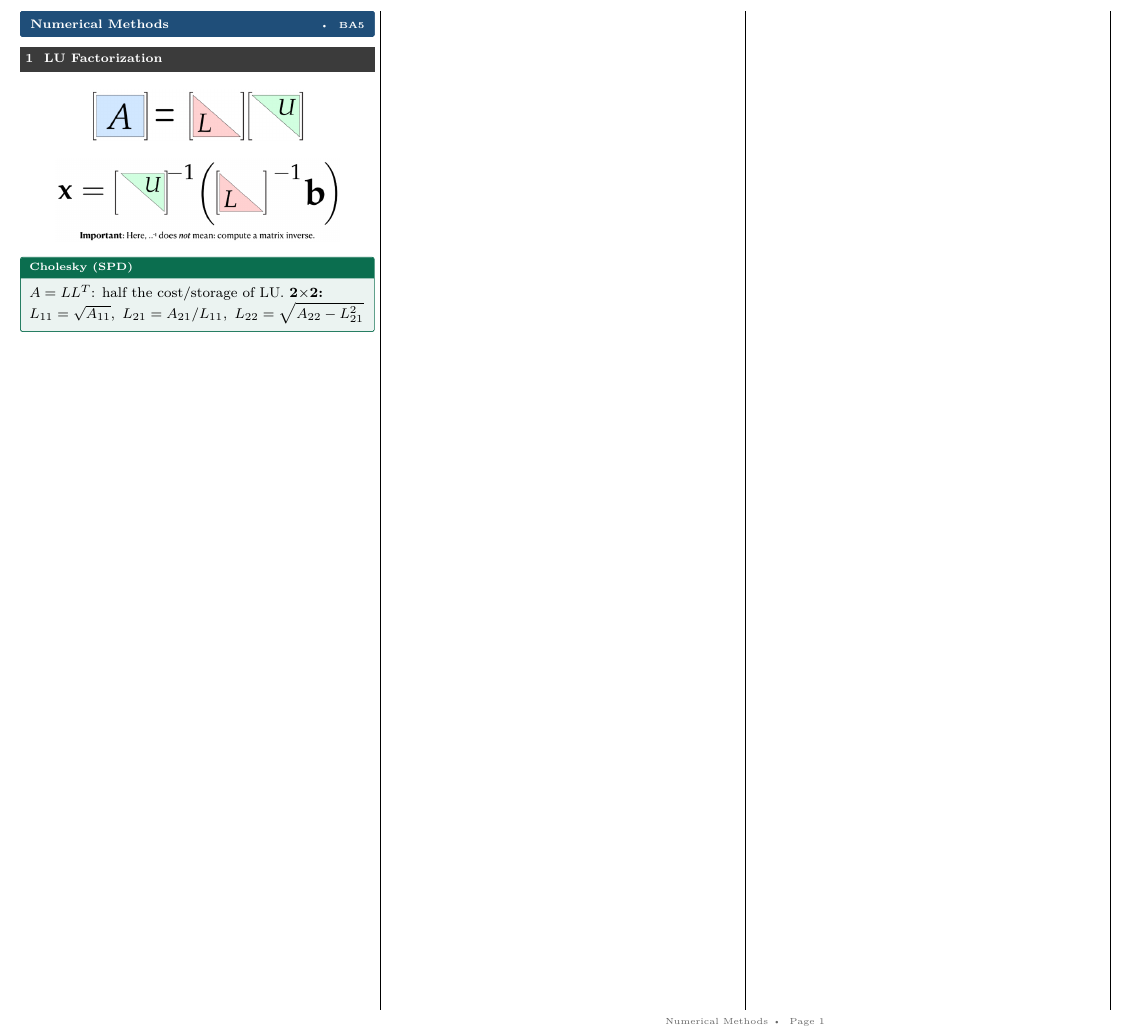
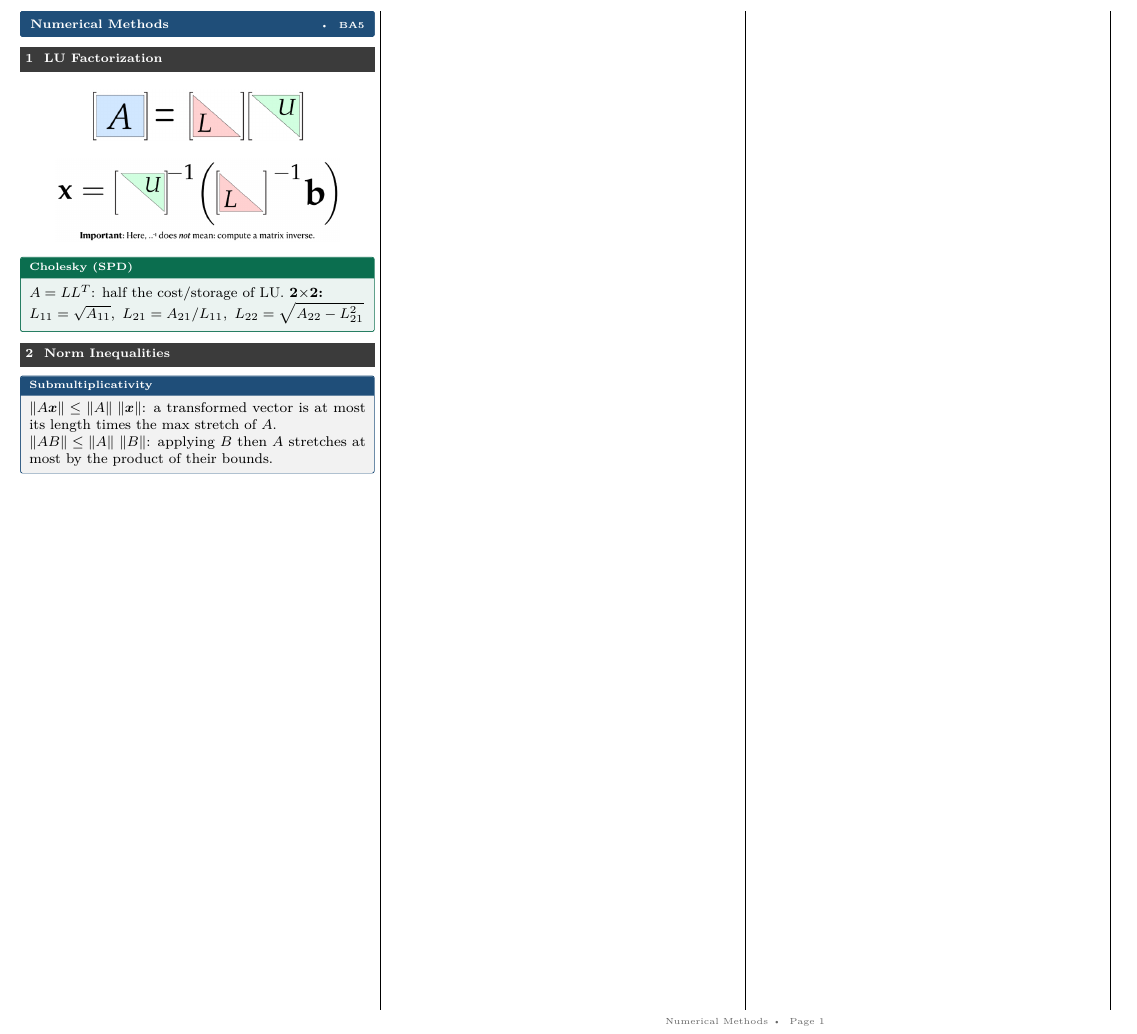
Before and after one commit to AlphaXT38G/notes_ba5, a LaTeX document (nummet/cheatsheet.tex): part of the page, cut so that both start at the same text. Compiled offline with pdfLaTeX.

Commit message:
feat(nummet): add norm inequalities to cheatsheet
Co-Authored-By: Claude Opus 5.5 <noreply@anthropic.com>

```diff
--- a/nummet/cheatsheet.tex
+++ b/nummet/cheatsheet.tex
@@ -25,5 +25,14 @@
 \(L_{11}=\sqrt{A_{11}},\ L_{21}=A_{21}/L_{11},\ L_{22}=\sqrt{A_{22}-L_{21}^2}\)
 \end{defn}
 
+\section{Norm Inequalities}
+
+\begin{prop}[title=Submultiplicativity]
+\(\norm{A\vect{x}} \le \norm{A}\,\norm{\vect{x}}\): a transformed vector is at most
+its length times the max stretch of \(A\).\\
+\(\norm{AB} \le \norm{A}\,\norm{B}\): applying \(B\) then \(A\) stretches at most by
+the product of their bounds.
+\end{prop}
+
 \end{multicols*}
 \end{document}
```
